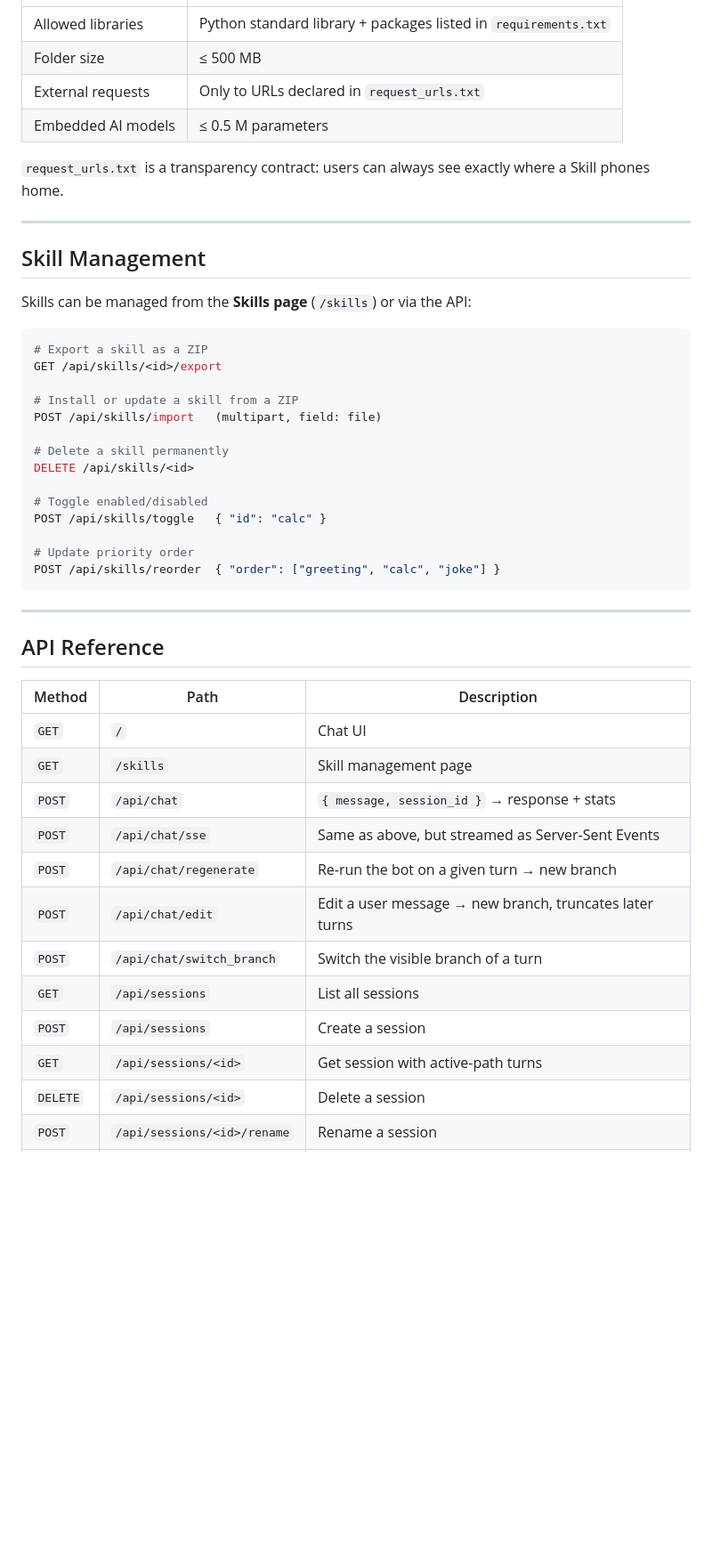
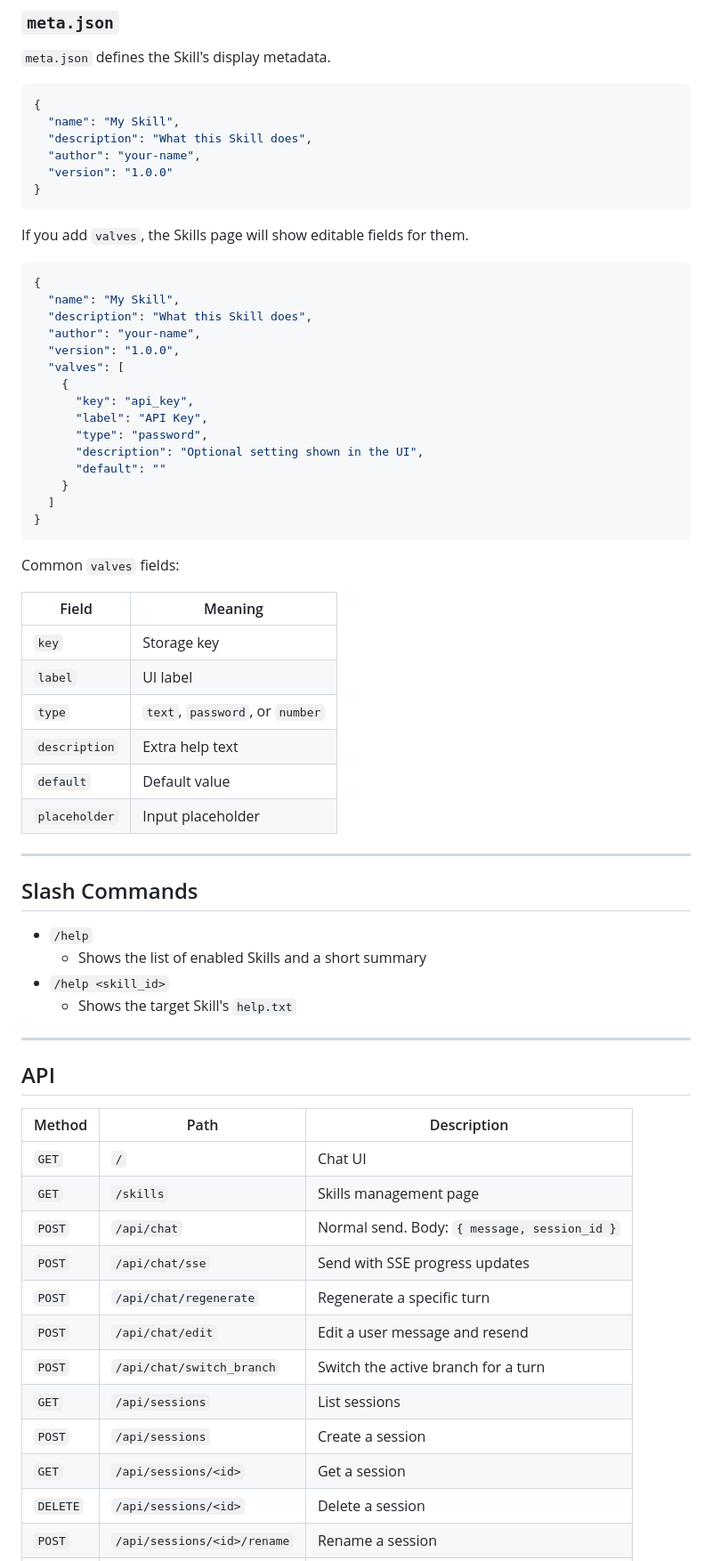
Before and after one commit to PixelNest256/Unai, a Markdown page: README.md, the part around one of its changes. Shown at 89% size. Rendered like a GitHub page; blank space fills up the shorter version.

````diff
--- a/README.md
+++ b/README.md
@@ -172,49 +211,71 @@ That's it. Drop the folder into `skills/`, restart the server, and the Skill app
+### `meta.json`
+
+`meta.json` defines the Skill's display metadata.
+
+```json
+{
+  "name": "My Skill",
+  "description": "What this Skill does",
+  "author": "your-name",
+  "version": "1.0.0"
+}
+```
+
+If you add `valves`, the Skills page will show editable fields for them.
+
+```json
+{
+  "name": "My Skill",
+  "description": "What this Skill does",
+  "author": "your-name",
+  "version": "1.0.0",
+  "valves": [
+    {
+      "key": "api_key",
+      "label": "API Key",
+      "type": "password",
+      "description": "Optional setting shown in the UI",
+      "default": ""
+    }
+  ]
+}
+```
+
+Common `valves` fields:
+
+| Field | Meaning |
 |---|---|
-| Allowed libraries | Python standard library + packages listed in `requirements.txt` |
-| Folder size | ≤ 500 MB |
-| External requests | Only to URLs declared in `request_urls.txt` |
-| Embedded AI models | ≤ 0.5 M parameters |
-
-`request_urls.txt` is a transparency contract: users can always see exactly where a Skill phones home.
+| `key` | Storage key |
+| `label` | UI label |
+| `type` | `text`, `password`, or `number` |
+| `description` | Extra help text |
+| `default` | Default value |
+| `placeholder` | Input placeholder |
 
 ---
 
-## Skill Management
+## Slash Commands
 
-Skills can be managed from the **Skills page** (`/skills`) or via the API:
-
-```bash
-# Export a skill as a ZIP
-GET /api/skills/<id>/export
-
-# Install or update a skill from a ZIP
-POST /api/skills/import   (multipart, field: file)
-
-# Delete a skill permanently
-DELETE /api/skills/<id>
-
-# Toggle enabled/disabled
-POST /api/skills/toggle   { "id": "calc" }
-
-# Update priority order
-POST /api/skills/reorder  { "order": ["greeting", "calc", "joke"] }
-```
+- `/help`
+  - Shows the list of enabled Skills and a short summary
+- `/help <skill_id>`
+  - Shows the target Skill's `help.txt`
 
 ---
 
-## API Reference
+## API
 
 | Method | Path | Description |
 |---|---|---|
 | `GET` | `/` | Chat UI |
-| `GET` | `/skills` | Skill management page |
-| `POST` | `/api/chat` | `{ message, session_id }` → response + stats |
-| `POST` | `/api/chat/sse` | Same as above, but streamed as Server-Sent Events |
-| `POST` | `/api/chat/regenerate` | Re-run the bot on a given turn → new branch |
-| `POST` | `/api/chat/edit` | Edit a user message → new branch, truncates later turns |
-| `POST` | `/api/chat/switch_branch` | Switch the visible branch of a turn |
-| `GET` | `/api/sessions` | List all sessions |
+| `GET` | `/skills` | Skills management page |
+| `POST` | `/api/chat` | Normal send. Body: `{ message, session_id }` |
+| `POST` | `/api/chat/sse` | Send with SSE progress updates |
+| `POST` | `/api/chat/regenerate` | Regenerate a specific turn |
+| `POST` | `/api/chat/edit` | Edit a user message and resend |
+| `POST` | `/api/chat/switch_branch` | Switch the active branch for a turn |
+| `GET` | `/api/sessions` | List sessions |
 | `POST` | `/api/sessions` | Create a session |
-| `GET` | `/api/sessions/<id>` | Get session with active-path turns |
+| `GET` | `/api/sessions/<id>` | Get a session |
 | `DELETE` | `/api/sessions/<id>` | Delete a session |
 | `POST` | `/api/sessions/<id>/rename` | Rename a session |
````
Also changed, not shown: other parts of README.md (+153 -110 lines).
